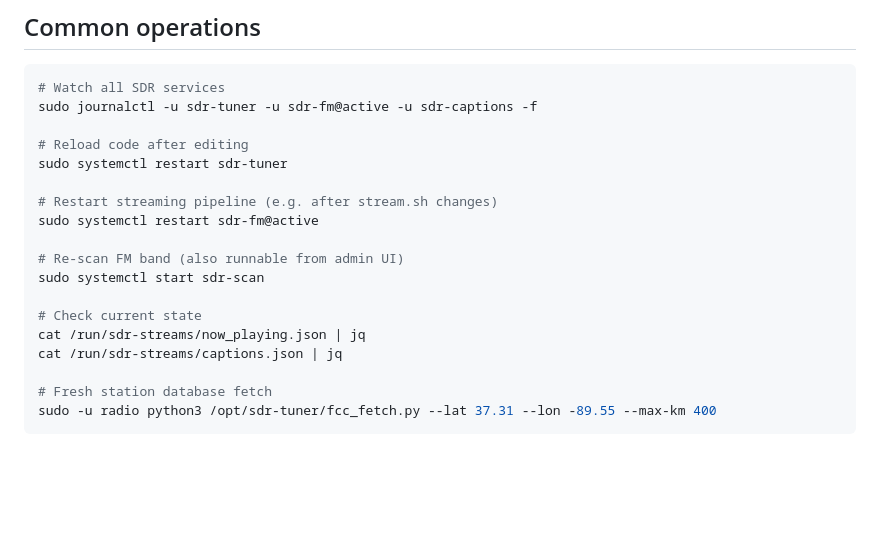
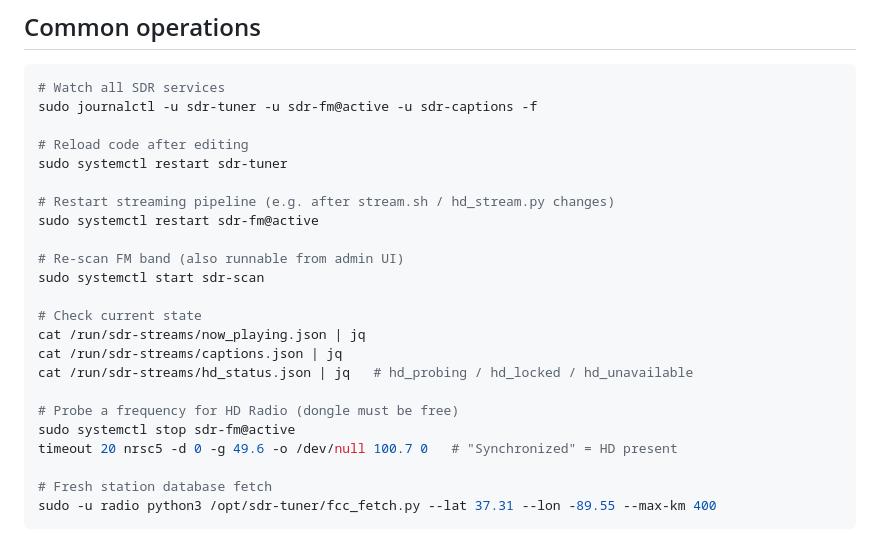
Before and after one commit to robertegardner/radio, a Markdown page: CLAUDE.md, the part around one of its changes. GitHub-like rendering; blank space fills up the shorter version.

```diff
--- a/CLAUDE.md
+++ b/CLAUDE.md
@@ -118,7 +131,7 @@ sudo journalctl -u sdr-tuner -u sdr-fm@active -u sdr-captions -f
 # Reload code after editing
 sudo systemctl restart sdr-tuner
 
-# Restart streaming pipeline (e.g. after stream.sh changes)
+# Restart streaming pipeline (e.g. after stream.sh / hd_stream.py changes)
 sudo systemctl restart sdr-fm@active
 
 # Re-scan FM band (also runnable from admin UI)
@@ -127,6 +140,11 @@ sudo systemctl start sdr-scan
 # Check current state
 cat /run/sdr-streams/now_playing.json | jq
 cat /run/sdr-streams/captions.json | jq
+cat /run/sdr-streams/hd_status.json | jq   # hd_probing / hd_locked / hd_unavailable
+
+# Probe a frequency for HD Radio (dongle must be free)
+sudo systemctl stop sdr-fm@active
+timeout 20 nrsc5 -d 0 -g 49.6 -o /dev/null 100.7 0   # "Synchronized" = HD present
 
 # Fresh station database fetch
 sudo -u radio python3 /opt/sdr-tuner/fcc_fetch.py --lat 37.31 --lon -89.55 --max-km 400
```
Also changed, not shown: other parts of CLAUDE.md (+54 -33 lines).
